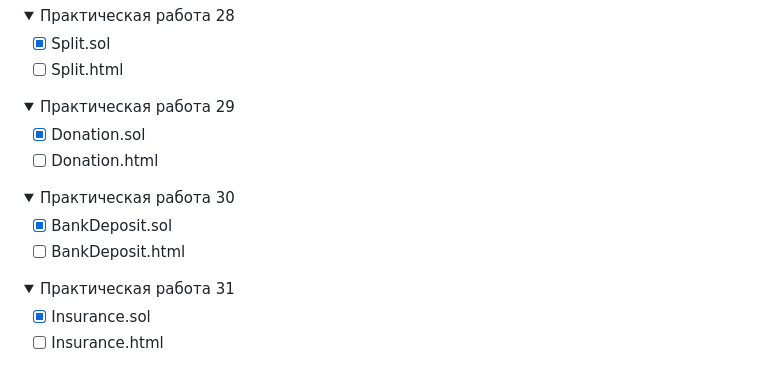
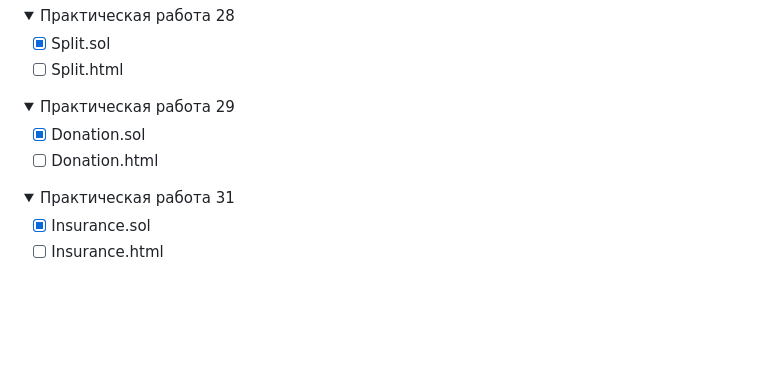
Before and after one commit to xttqd/obt, a Markdown page: README.md, the part around the change. Drawn GitHub-style; folded sections open; blank space fills up the shorter version.

```diff
--- a/README.md
+++ b/README.md
@@ -188,13 +188,6 @@ npx hardhat test
 </details>
 
 <details>
-<summary>Практическая работа 30</summary>
-
-- [x] BankDeposit.sol
-- [ ] BankDeposit.html
-</details>
-
-<details>
 <summary>Практическая работа 31</summary>
 
 - [x] Insurance.sol
```
